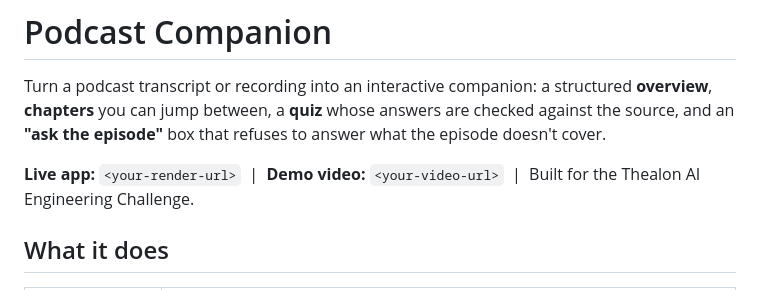
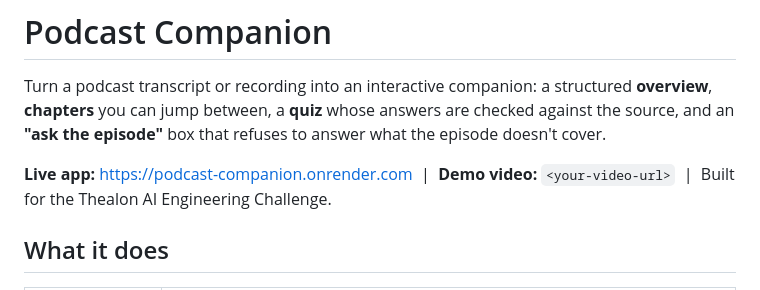
Before and after one commit to moazzem-hossain-majumder/Podcast-Companion, a Markdown page: README.md, the part around the change. GitHub-like rendering.

Commit message:
docs: add live Render deployment URL to README

```diff
--- a/README.md
+++ b/README.md
@@ -2,7 +2,7 @@
 
 Turn a podcast transcript or recording into an interactive companion: a structured **overview**, **chapters** you can jump between, a **quiz** whose answers are checked against the source, and an **"ask the episode"** box that refuses to answer what the episode doesn't cover.
 
-**Live app:** `<your-render-url>` &nbsp;|&nbsp; **Demo video:** `<your-video-url>` &nbsp;|&nbsp; Built for the Thealon AI Engineering Challenge.
+**Live app:** [https://podcast-companion.onrender.com](https://podcast-companion.onrender.com) &nbsp;|&nbsp; **Demo video:** `<your-video-url>` &nbsp;|&nbsp; Built for the Thealon AI Engineering Challenge.
 
 ## What it does
 
```
